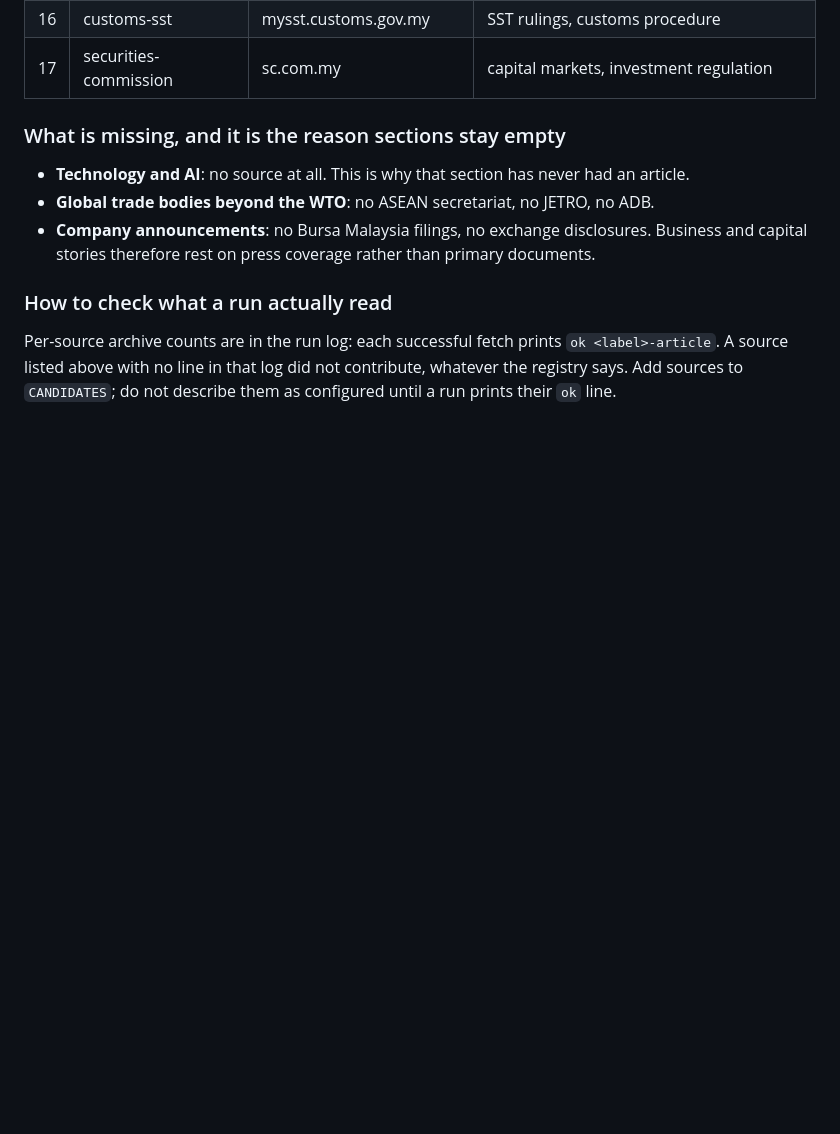
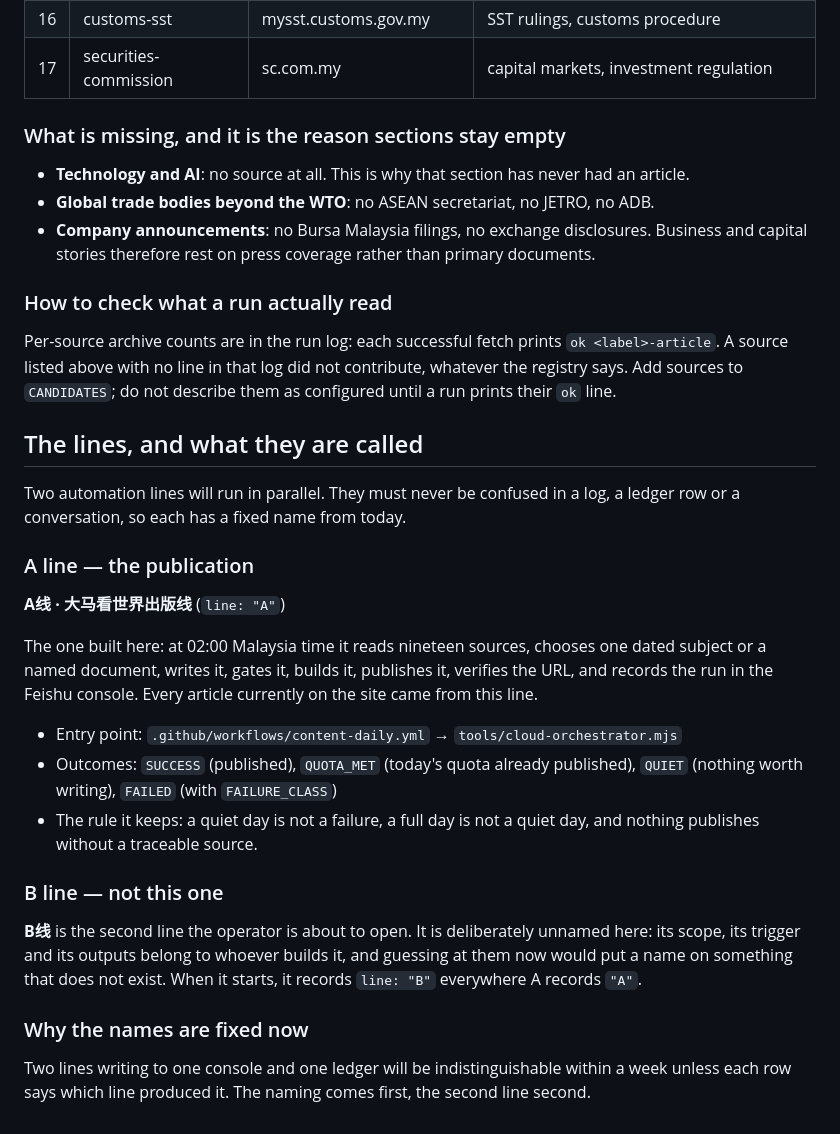
Before and after one commit to tmj518/archipelago-ai-wire, a Markdown page: MASTER_PROMPT.md, the part around the change. GitHub-like rendering; blank space fills up the shorter version.

Commit message:
docs: the lines have names, and this one is A线
Two automation lines are about to write to one console and one ledger, which makes them indistinguishable within a week unless every row says which line produced it. A线 · 大马看世界出版线 is the publication built here, with its four outcomes and its rule about quiet days. B线 is left unnamed on purpose - its scope belongs to whoever builds it.

```diff
--- a/MASTER_PROMPT.md
+++ b/MASTER_PROMPT.md
@@ -368,3 +368,32 @@ articles from a corpus heavy with central-bank material.
 Per-source archive counts are in the run log: each successful fetch prints `ok <label>-article`. A
 source listed above with no line in that log did not contribute, whatever the registry says. Add
 sources to `CANDIDATES`; do not describe them as configured until a run prints their `ok` line.
+## The lines, and what they are called
+
+Two automation lines will run in parallel. They must never be confused in a log, a ledger row or a
+conversation, so each has a fixed name from today.
+
+### A line — the publication
+
+**A线 · 大马看世界出版线** (`line: "A"`)
+
+The one built here: at 02:00 Malaysia time it reads nineteen sources, chooses one dated subject or a
+named document, writes it, gates it, builds it, publishes it, verifies the URL, and records the run in
+the Feishu console. Every article currently on the site came from this line.
+
+- Entry point: `.github/workflows/content-daily.yml` → `tools/cloud-orchestrator.mjs`
+- Outcomes: `SUCCESS` (published), `QUOTA_MET` (today's quota already published), `QUIET` (nothing worth
+  writing), `FAILED` (with `FAILURE_CLASS`)
+- The rule it keeps: a quiet day is not a failure, a full day is not a quiet day, and nothing publishes
+  without a traceable source.
+
+### B line — not this one
+
+**B线** is the second line the operator is about to open. It is deliberately unnamed here: its scope,
+its trigger and its outputs belong to whoever builds it, and guessing at them now would put a name on
+something that does not exist. When it starts, it records `line: "B"` everywhere A records `"A"`.
+
+### Why the names are fixed now
+
+Two lines writing to one console and one ledger will be indistinguishable within a week unless each row
+says which line produced it. The naming comes first, the second line second.
```
